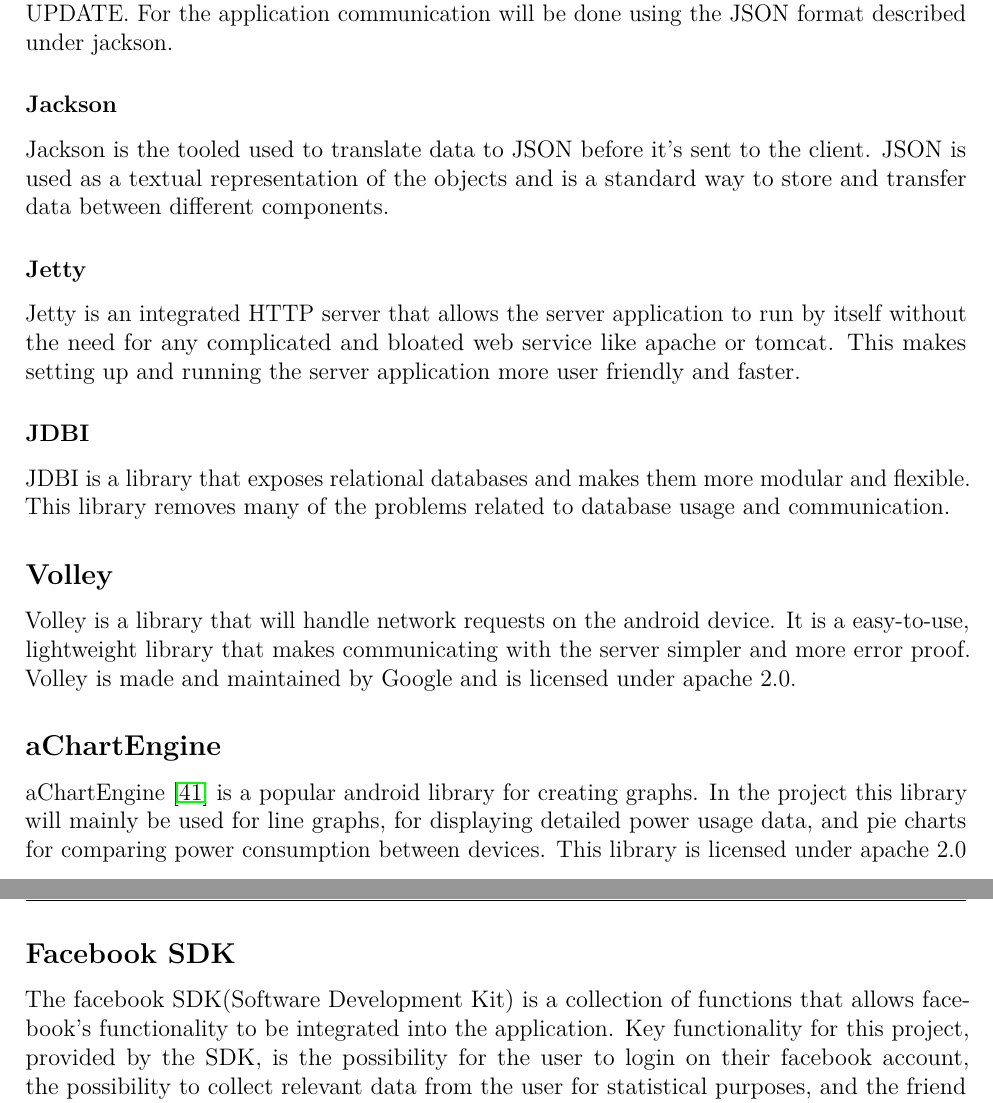
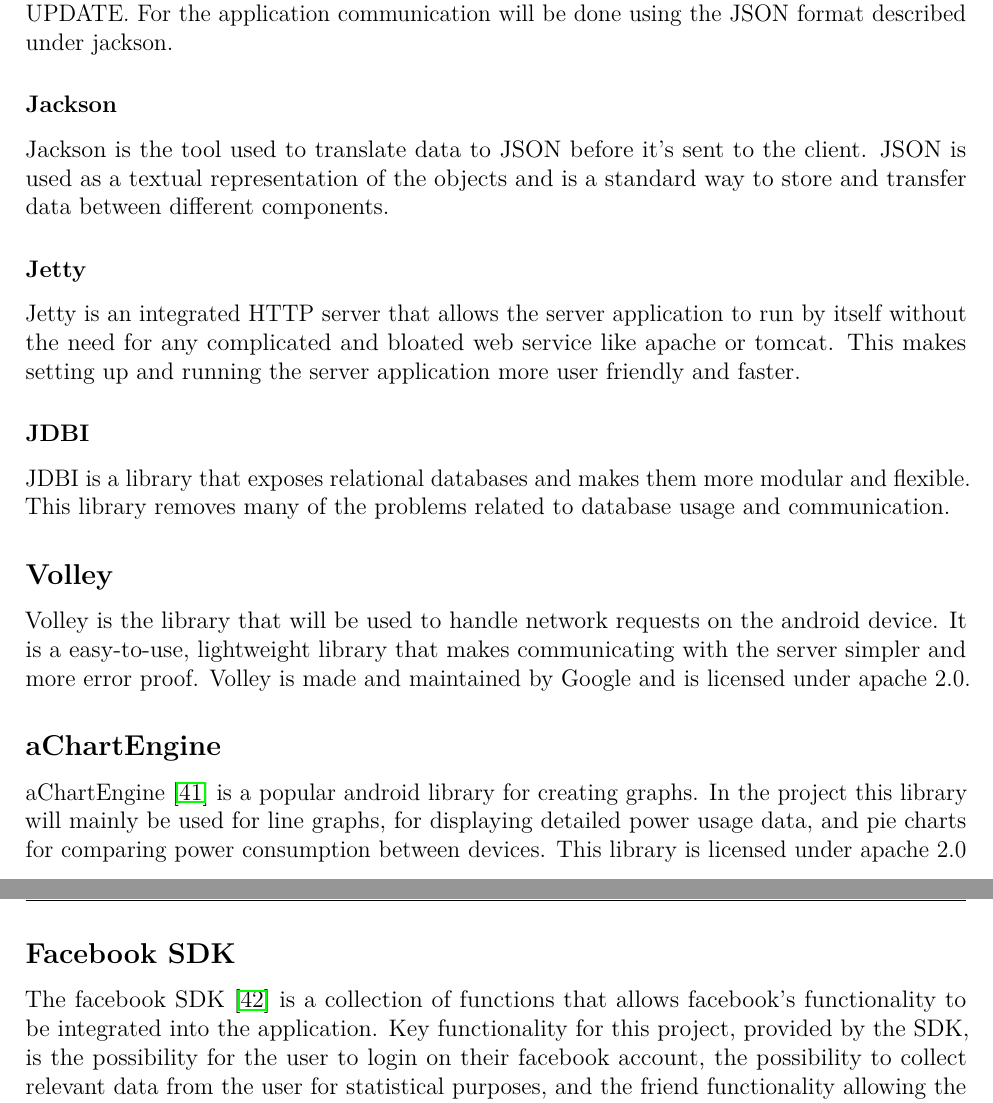
Before and after one commit to haavardlian/IT2901, a LaTeX thesis (report/rapport.tex, which reads report/ch/devenvironment/sec/libraries.tex): two parts of pages 31 and 32 of 60, joined at a grey line, cut so that both start at the same text. Compiled offline with pdfLaTeX.

Commit message:
Fixed small errors

```diff
--- a/report/ch/devenvironment/sec/libraries.tex
+++ b/report/ch/devenvironment/sec/libraries.tex
@@ -9,7 +9,7 @@
 Jersey provides the REST(Representational State Transfer) service of our server. REST is the API(Application Programming Interface) that provides programmers with an interface to communicate with the server through basic HTTP commandos like GET, POST, PUT and UPDATE. For the application communication will be done using the JSON format described under jackson.
 
 \subsubsection{Jackson}
-Jackson is the tooled used to translate data to JSON before it’s sent to the client. JSON is used as a textual representation of the objects and is a standard way to store and transfer data between different components.
+Jackson is the tool used to translate data to JSON before it’s sent to the client. JSON is used as a textual representation of the objects and is a standard way to store and transfer data between different components.
 
 \subsubsection{Jetty}
 Jetty is an integrated HTTP server that allows the server application to run by itself without the need for any  complicated and bloated web service like apache or tomcat. This makes setting up and running the server application more user friendly and faster.
@@ -18,10 +18,10 @@
 JDBI is a library that exposes relational databases and makes them more modular and flexible. This library removes many of the problems related to database usage and communication.
 
 \subsection{Volley}
-Volley is a library that will handle network requests on the android device. It is a easy-to-use, lightweight library that makes communicating with the server simpler and more error proof.  Volley is made and maintained by Google and is licensed under apache 2.0.
+Volley is the library that will be used to handle network requests on the android device. It is a easy-to-use, lightweight library that makes communicating with the server simpler and more error proof.  Volley is made and maintained by Google and is licensed under apache 2.0.
 
 \subsection{aChartEngine}
 aChartEngine~\cite{achart} is a popular android library for creating graphs. In the project this library will mainly be used for line graphs, for displaying detailed power usage data, and pie charts for comparing power consumption between devices. This library is licensed under apache 2.0
 
 \subsection{Facebook SDK}
-The facebook SDK(Software Development Kit) is a collection of functions that allows facebook’s functionality to be integrated into the application. Key functionality for this project, provided by the SDK, is the possibility for the user to login on their facebook account, the possibility to collect  relevant data from the user for statistical purposes, and the friend functionality allowing the user to, for instance, compare power usage, achievements and tips and tricks with a friend. The facebook SDK is used by numerous applications on the android platform and is very well maintained and documented.
+The facebook SDK~\cite{fsdk} is a collection of functions that allows facebook’s functionality to be integrated into the application. Key functionality for this project, provided by the SDK, is the possibility for the user to login on their facebook account, the possibility to collect relevant data from the user for statistical purposes, and the friend functionality allowing the user to, for instance, compare power usage, achievements and tips and tricks with a friend. The facebook SDK is used by numerous applications on the android platform and is very well maintained and documented.
```
